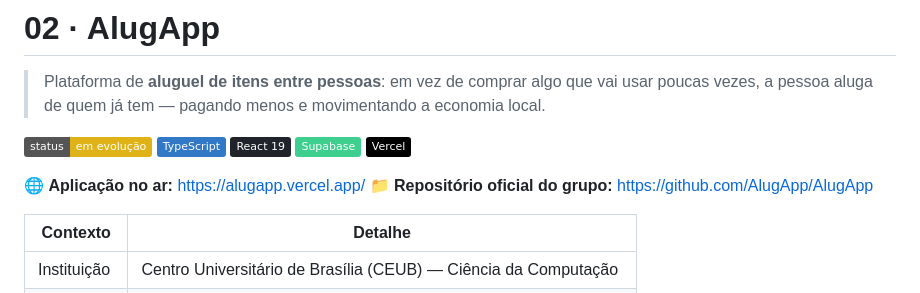
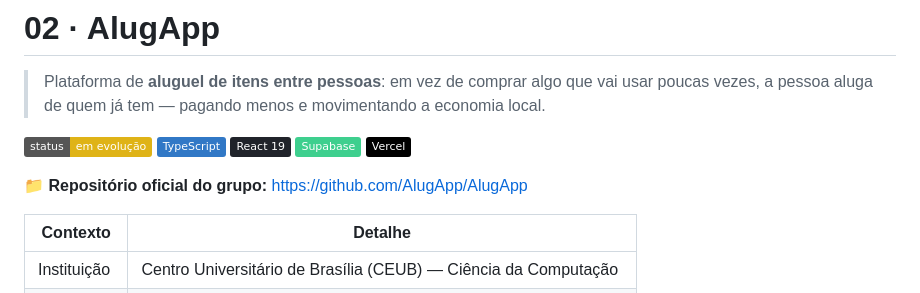
Before and after one commit to PedroEmilioGea/github-page, a Markdown page: projetos-academicos/02-alugapp/README.md, the part around the change. GitHub-like rendering; badges without logos.

```diff
--- a/projetos-academicos/02-alugapp/README.md
+++ b/projetos-academicos/02-alugapp/README.md
@@ -8,7 +8,6 @@
 ![Supabase](https://img.shields.io/badge/Supabase-3ECF8E?logo=supabase&logoColor=white)
 ![Vercel](https://img.shields.io/badge/Vercel-000000?logo=vercel&logoColor=white)
 
-🌐 **Aplicação no ar:** https://alugapp.vercel.app/
 📁 **Repositório oficial do grupo:** https://github.com/AlugApp/AlugApp
 
 | Contexto | Detalhe |
```
